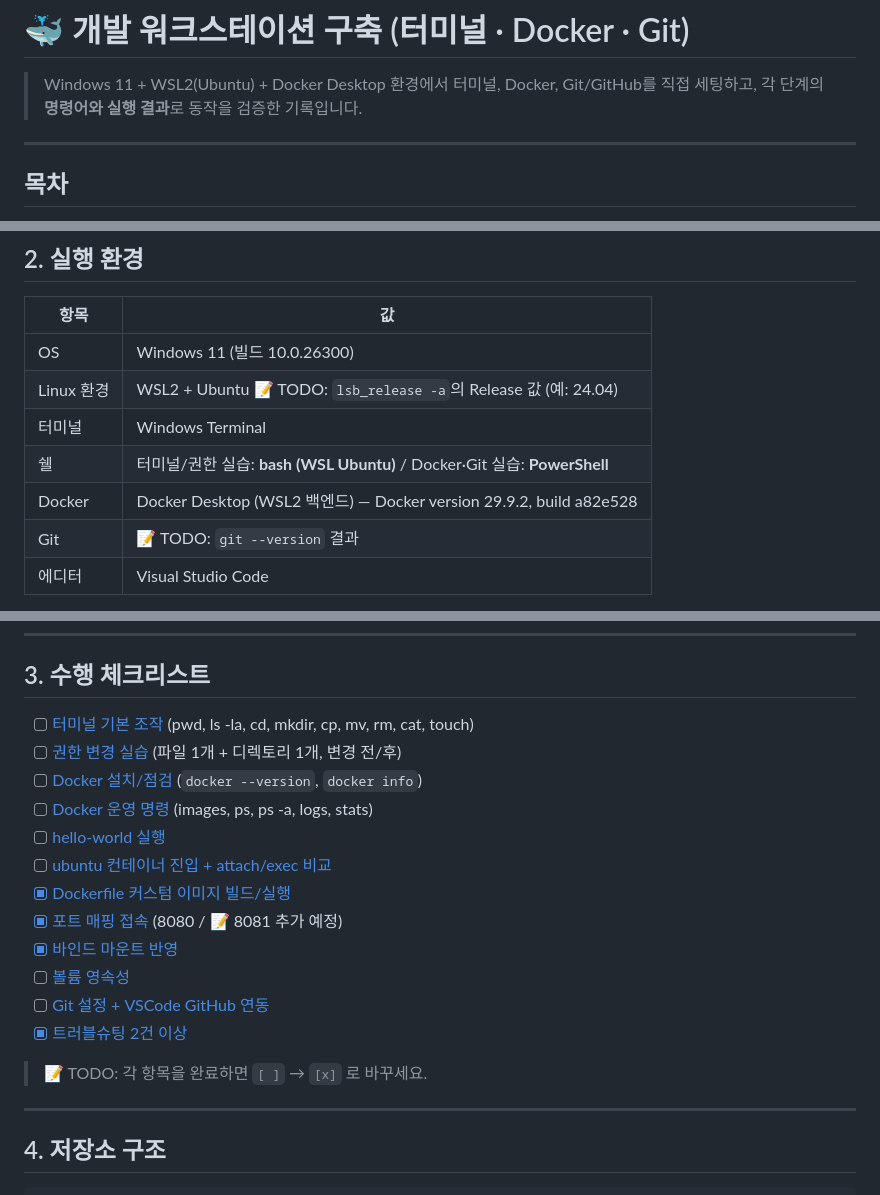
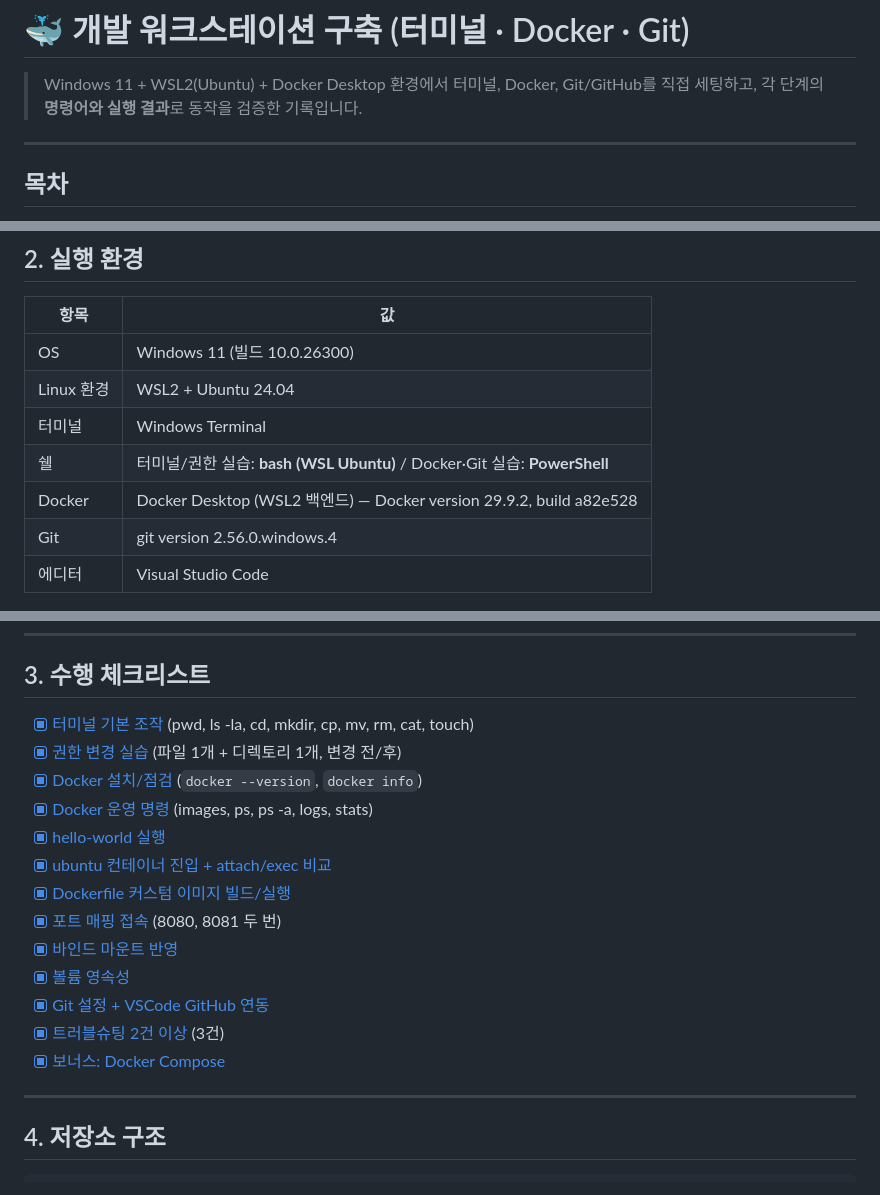
Before and after one commit to kangyerimi/dev-env-setup, a Markdown page: README.md, 3 parts joined by grey strips. GitHub-like rendering.

````diff
--- a/README.md
+++ b/README.md
@@ -3,12 +3,6 @@
 > Windows 11 + WSL2(Ubuntu) + Docker Desktop 환경에서 터미널, Docker, Git/GitHub를 직접 세팅하고,
 > 각 단계의 **명령어와 실행 결과**로 동작을 검증한 기록입니다.
 
-<!--
-  📝 작성 가이드 (제출 전에 이 주석은 지워도 됩니다)
-  - "📝 TODO" 라고 적힌 곳은 직접 명령을 실행하고 출력 결과를 붙여넣어야 하는 부분입니다.
-  - 출력은 반드시 코드블록(```) 안에, "$ 명령어" 줄과 "출력"이 함께 보이도록 넣습니다.
-  - 토큰·비밀번호·이메일 등 민감정보는 **** 로 가립니다.
--->
 
 ---
 
@@ -55,11 +49,11 @@
 | 항목 | 값 |
 |---|---|
 | OS | Windows 11 (빌드 10.0.26300) |
-| Linux 환경 | WSL2 + Ubuntu 📝 TODO: `lsb_release -a`의 Release 값 (예: 24.04) |
+| Linux 환경 | WSL2 + Ubuntu 24.04 |
 | 터미널 | Windows Terminal |
 | 쉘 | 터미널/권한 실습: **bash (WSL Ubuntu)** / Docker·Git 실습: **PowerShell** |
 | Docker | Docker Desktop (WSL2 백엔드) — Docker version 29.9.2, build a82e528 |
-| Git | 📝 TODO: `git --version` 결과 |
+| Git | git version 2.56.0.windows.4 |
 | 에디터 | Visual Studio Code |
 
 > 💡 Windows에서는 쉘마다 명령어가 다릅니다 (예: PowerShell의 `move` ↔ bash의 `mv`).
@@ -74,20 +68,19 @@ WSL Ubuntu 설치 기록:
 
 ## 3. 수행 체크리스트
 
-- [ ] [터미널 기본 조작](#5-터미널-조작-로그) (pwd, ls -la, cd, mkdir, cp, mv, rm, cat, touch)
-- [ ] [권한 변경 실습](#6-파일-권한-실습) (파일 1개 + 디렉토리 1개, 변경 전/후)
-- [ ] [Docker 설치/점검](#7-docker-설치-및-점검) (`docker --version`, `docker info`)
-- [ ] [Docker 운영 명령](#8-docker-기본-운영-명령) (images, ps, ps -a, logs, stats)
-- [ ] [hello-world 실행](#91-hello-world)
-- [ ] [ubuntu 컨테이너 진입 + attach/exec 비교](#92-ubuntu-컨테이너)
+- [x] [터미널 기본 조작](#5-터미널-조작-로그) (pwd, ls -la, cd, mkdir, cp, mv, rm, cat, touch)
+- [x] [권한 변경 실습](#6-파일-권한-실습) (파일 1개 + 디렉토리 1개, 변경 전/후)
+- [x] [Docker 설치/점검](#7-docker-설치-및-점검) (`docker --version`, `docker info`)
+- [x] [Docker 운영 명령](#8-docker-기본-운영-명령) (images, ps, ps -a, logs, stats)
+- [x] [hello-world 실행](#91-hello-world)
+- [x] [ubuntu 컨테이너 진입 + attach/exec 비교](#92-ubuntu-컨테이너)
 - [x] [Dockerfile 커스텀 이미지 빌드/실행](#10-dockerfile-커스텀-이미지)
-- [x] [포트 매핑 접속](#11-포트-매핑-접속) (8080 / 📝 8081 추가 예정)
+- [x] [포트 매핑 접속](#11-포트-매핑-접속) (8080, 8081 두 번)
 - [x] [바인드 마운트 반영](#12-바인드-마운트-반영)
-- [ ] [볼륨 영속성](#13-docker-볼륨-영속성)
-- [ ] [Git 설정 + VSCode GitHub 연동](#14-git-설정-및-githubvscode-연동)
-- [x] [트러블슈팅 2건 이상](#15-트러블슈팅)
-
-> 📝 TODO: 각 항목을 완료하면 `[ ]` → `[x]` 로 바꾸세요.
+- [x] [볼륨 영속성](#13-docker-볼륨-영속성)
+- [x] [Git 설정 + VSCode GitHub 연동](#14-git-설정-및-githubvscode-연동)
+- [x] [트러블슈팅 2건 이상](#15-트러블슈팅) (3건)
+- [x] [보너스: Docker Compose](#18-보너스-docker-compose)
 
 ---
 
````
Also changed, not shown: other parts of README.md (+27 -14 lines), images/06-port-8080.png, images/12-bind-before-code.png (deleted), images/12-bind-before.png (deleted), 1 other file.
